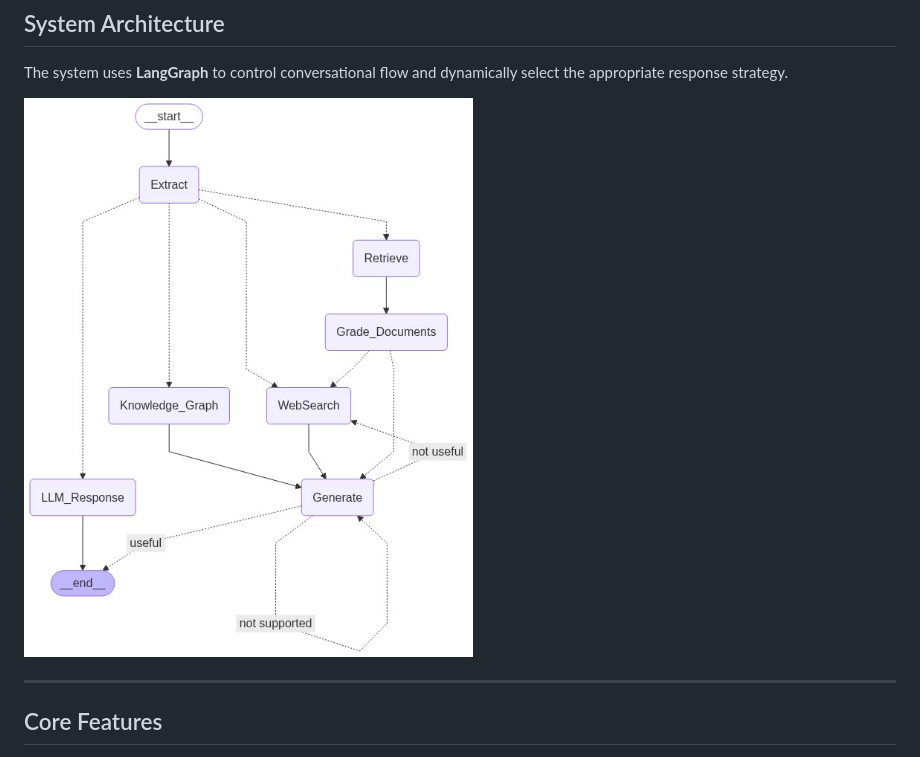
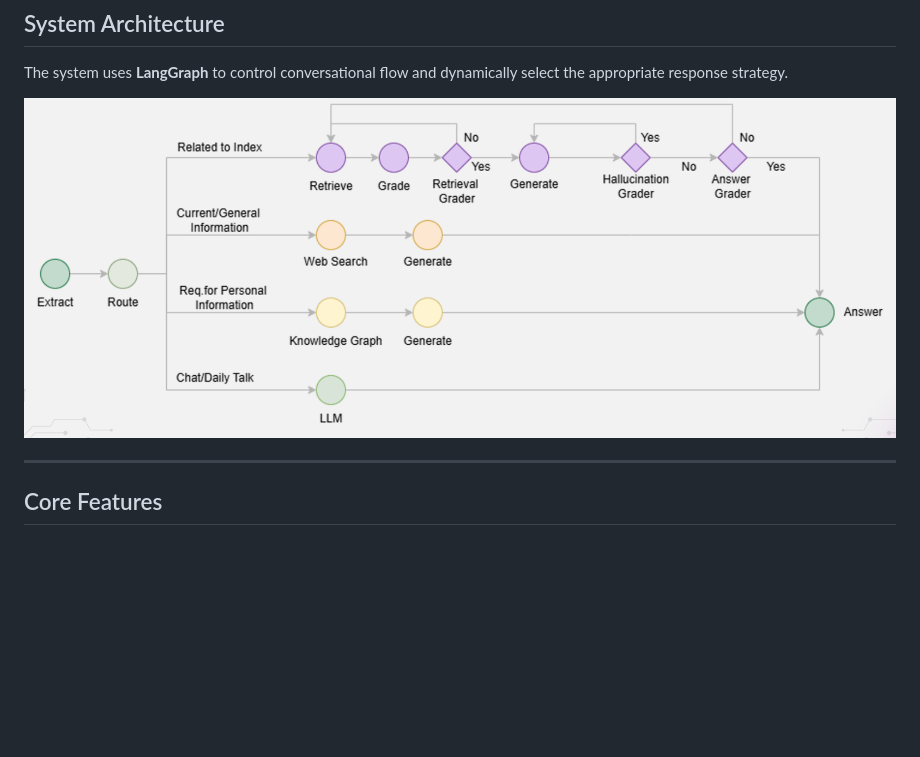
Before and after one commit to HaticeDemiir/chainbot-hybrid-ai-chatbot, a Markdown page: README.md, the part around the change. GitHub-like rendering; blank space fills up the shorter version.

```diff
--- a/README.md
+++ b/README.md
@@ -22,7 +22,7 @@ The system is designed to be adaptable across different industries such as retai
 
 The system uses **LangGraph** to control conversational flow and dynamically select the appropriate response strategy.
 
-![Architecture Diagram](graph.png)
+![Architecture Diagram](system_architecture.png)
 
 ---
 
```
